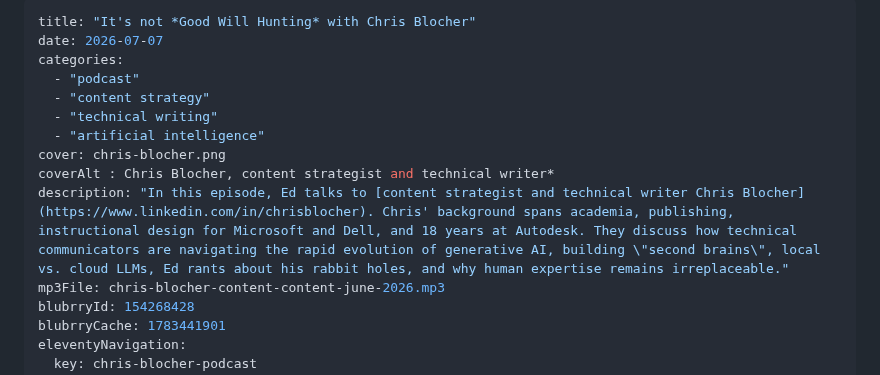
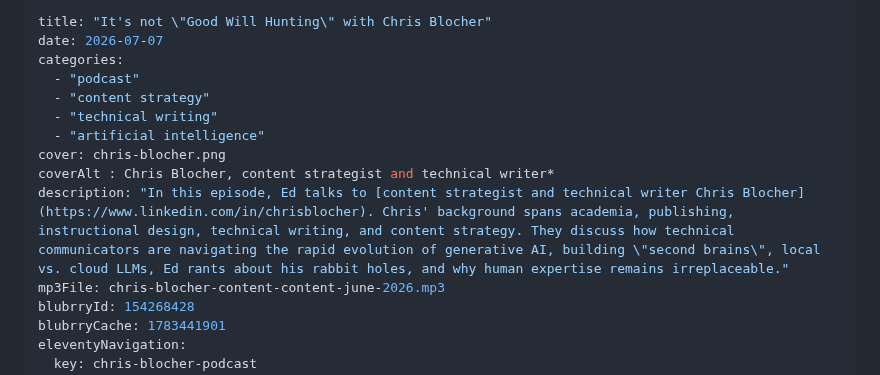
Before and after one commit to emdashdrupal/11ty-working, a Markdown page: content/podcasts/chris-blocher-july-2026.md, the part around the change. GitHub-like rendering.

Commit message:
Fact checking revision and removing italics from title (#161)

```diff
--- a/content/podcasts/chris-blocher-july-2026.md
+++ b/content/podcasts/chris-blocher-july-2026.md
@@ -1,5 +1,5 @@
 ---
-title: "It's not *Good Will Hunting* with Chris Blocher"
+title: "It's not \"Good Will Hunting\" with Chris Blocher"
 date: 2026-07-07
 categories:
   - "podcast"
@@ -8,7 +8,7 @@ categories:
   - "artificial intelligence"
 cover: chris-blocher.png
 coverAlt : Chris Blocher, content strategist and technical writer*
-description: "In this episode, Ed talks to [content strategist and technical writer Chris Blocher](https://www.linkedin.com/in/chrisblocher). Chris' background spans academia, publishing, instructional design for Microsoft and Dell, and 18 years at Autodesk. They discuss how technical communicators are navigating the rapid evolution of generative AI, building \"second brains\", local vs. cloud LLMs, Ed rants about his rabbit holes, and why human expertise remains irreplaceable."
+description: "In this episode, Ed talks to [content strategist and technical writer Chris Blocher](https://www.linkedin.com/in/chrisblocher). Chris' background spans academia, publishing, instructional design, technical writing, and content strategy. They discuss how technical communicators are navigating the rapid evolution of generative AI, building \"second brains\", local vs. cloud LLMs, Ed rants about his rabbit holes, and why human expertise remains irreplaceable."
 mp3File: chris-blocher-content-content-june-2026.mp3
 blubrryId: 154268428
 blubrryCache: 1783441901
```
